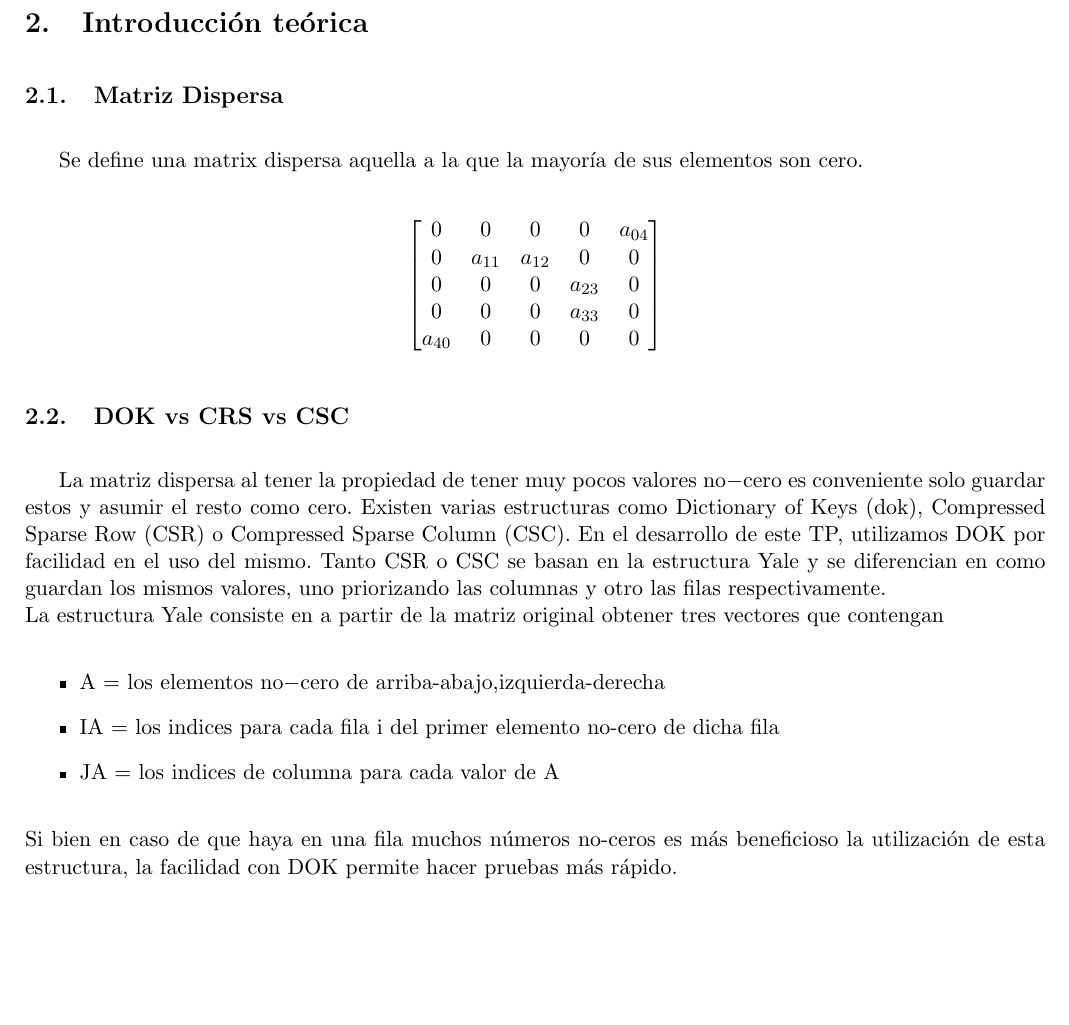
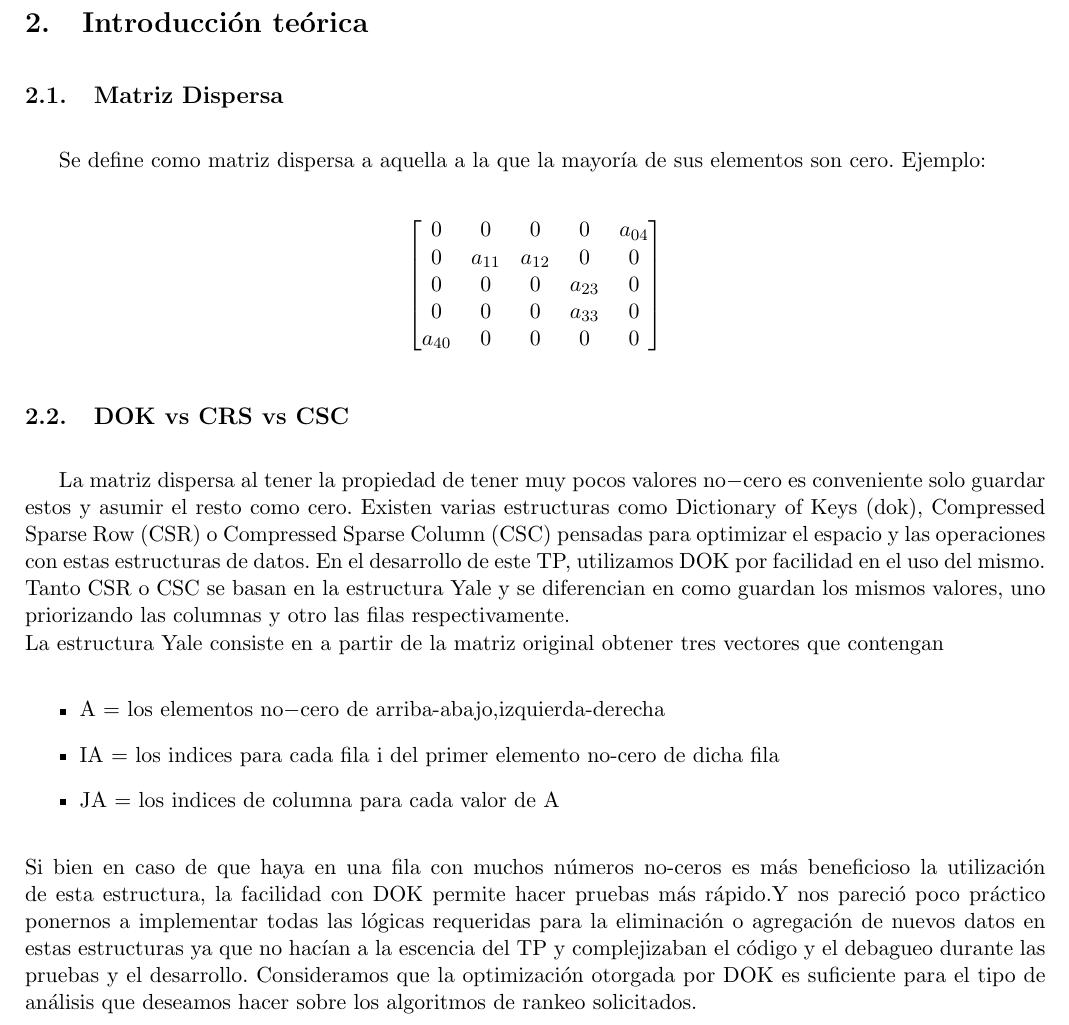
Before and after one commit to mcarreiro/metodos, a LaTeX document (tp2-mn/informe/arp.tex, which reads tp2-mn/informe/02-introduccion.tex): part of page 4 of 13, cut so that both start at the same text, the shorter picture padded with empty space. Compiled offline with pdfLaTeX.

Commit message:
mejora justificacion tincher

```diff
--- a/tp2-mn/informe/02-introduccion.tex
+++ b/tp2-mn/informe/02-introduccion.tex
@@ -1,7 +1,8 @@
 \section{Introducci\'on te\'orica}
 
 \subsection{Matriz Dispersa}
-   Se define una matrix dispersa aquella a la que la mayoría de sus elementos son cero.
+   Se define como matriz dispersa a aquella a la que la mayoría de sus elementos son cero.
+   Ejemplo:
 
    $$
 \begin{bmatrix}
@@ -14,11 +15,11 @@
 $$
 
 \subsection{DOK vs CRS vs CSC}
-    La matriz dispersa al tener la propiedad de tener muy pocos valores no$-$cero es conveniente solo guardar estos y asumir el resto como cero. Existen varias estructuras como Dictionary of Keys (dok), Compressed Sparse Row (CSR) o Compressed Sparse Column (CSC). En el desarrollo de este TP, utilizamos DOK por facilidad en el uso del mismo. Tanto CSR o CSC se basan en la estructura Yale y se diferencian en como guardan los mismos valores, uno priorizando las columnas y otro las filas respectivamente.\\
+    La matriz dispersa al tener la propiedad de tener muy pocos valores no$-$cero es conveniente solo guardar estos y asumir el resto como cero. Existen varias estructuras como Dictionary of Keys (dok), Compressed Sparse Row (CSR) o Compressed Sparse Column (CSC) pensadas para optimizar el espacio y las operaciones con estas estructuras de datos. En el desarrollo de este TP, utilizamos DOK por facilidad en el uso del mismo. Tanto CSR o CSC se basan en la estructura Yale y se diferencian en como guardan los mismos valores, uno priorizando las columnas y otro las filas respectivamente.\\
     La estructura Yale consiste en a partir de la matriz original obtener tres vectores que contengan
     \begin{itemize}
         \item A = los elementos no$-$cero de arriba-abajo,izquierda-derecha
         \item IA = los indices para cada fila i del primer elemento no-cero de dicha fila
         \item JA = los indices de columna para cada valor de A
     \end{itemize}
-    Si bien en caso de que haya en una fila muchos números no-ceros es más beneficioso la utilización de esta estructura, la facilidad con DOK permite hacer pruebas más rápido.
+    Si bien en caso de que haya en una fila con muchos números no-ceros es más beneficioso la utilización de esta estructura, la facilidad con DOK permite hacer pruebas más rápido.Y nos pareció poco práctico ponernos a implementar todas las lógicas requeridas para la eliminación o agregación de nuevos datos en estas estructuras ya que no hacían a la escencia del TP y complejizaban el código y el debagueo durante las pruebas y el desarrollo. Consideramos que la optimización otorgada por DOK es suficiente para el tipo de análisis que deseamos hacer sobre los algoritmos de rankeo solicitados.
```
